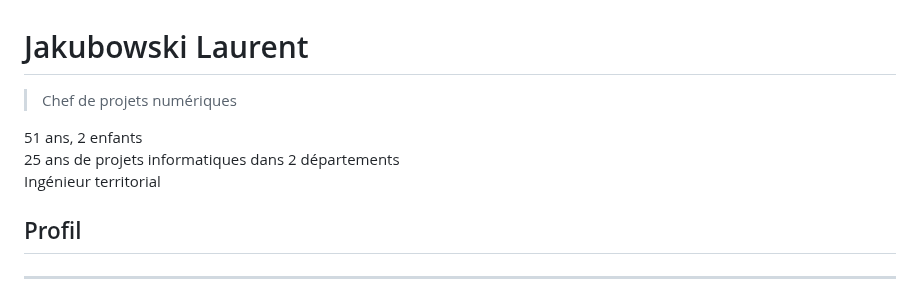
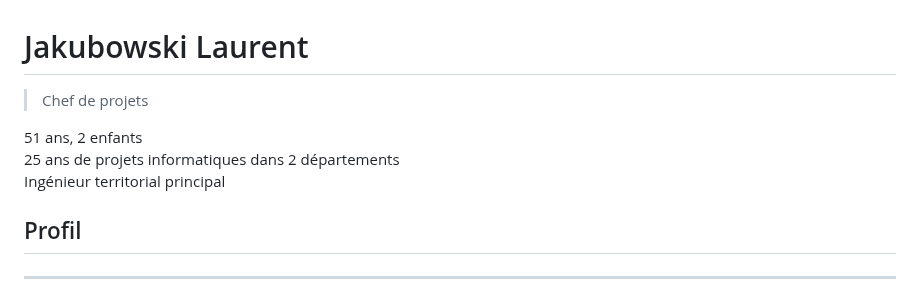
Before and after one commit to LJ59/Jakubowski-Laurent, a Markdown page: index.md, the part around the change. GitHub-like rendering.

```diff
--- a/index.md
+++ b/index.md
@@ -1,9 +1,9 @@
 # Jakubowski Laurent
-> Chef de projets numériques
+> Chef de projets
 
 51 ans, 2 enfants
 25 ans de projets informatiques dans 2 départements
-Ingénieur territorial
+Ingénieur territorial principal
 
 ## Profil
 ---
```
